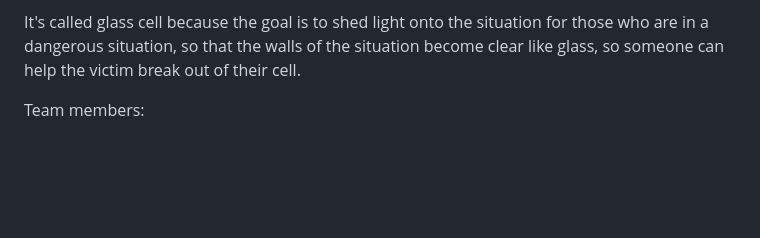
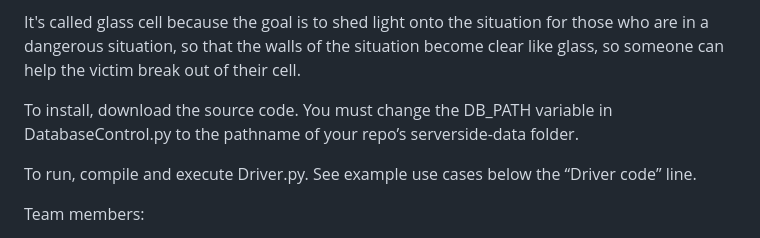
Before and after one commit to noahflood1/GlassCell-repo, a Markdown page: README.md, the part around the change. Drawn GitHub-style; blank space fills up the shorter version.

```diff
--- a/README.md
+++ b/README.md
@@ -2,6 +2,11 @@ Welcome to GlassCell, a human-trafficking prevention software.
 
 It's called glass cell because the goal is to shed light onto the situation for those who are in a dangerous situation,
 so that the walls of the situation become clear like glass, so someone can help the victim break out of their cell.
+
+To install, download the source code. You must change the DB_PATH variable in DatabaseControl.py to the pathname of your repo’s serverside-data folder.
+
+To run, compile and execute Driver.py.
+See example use cases below the “Driver code” line.
 
 Team members:
 - Angie
```
